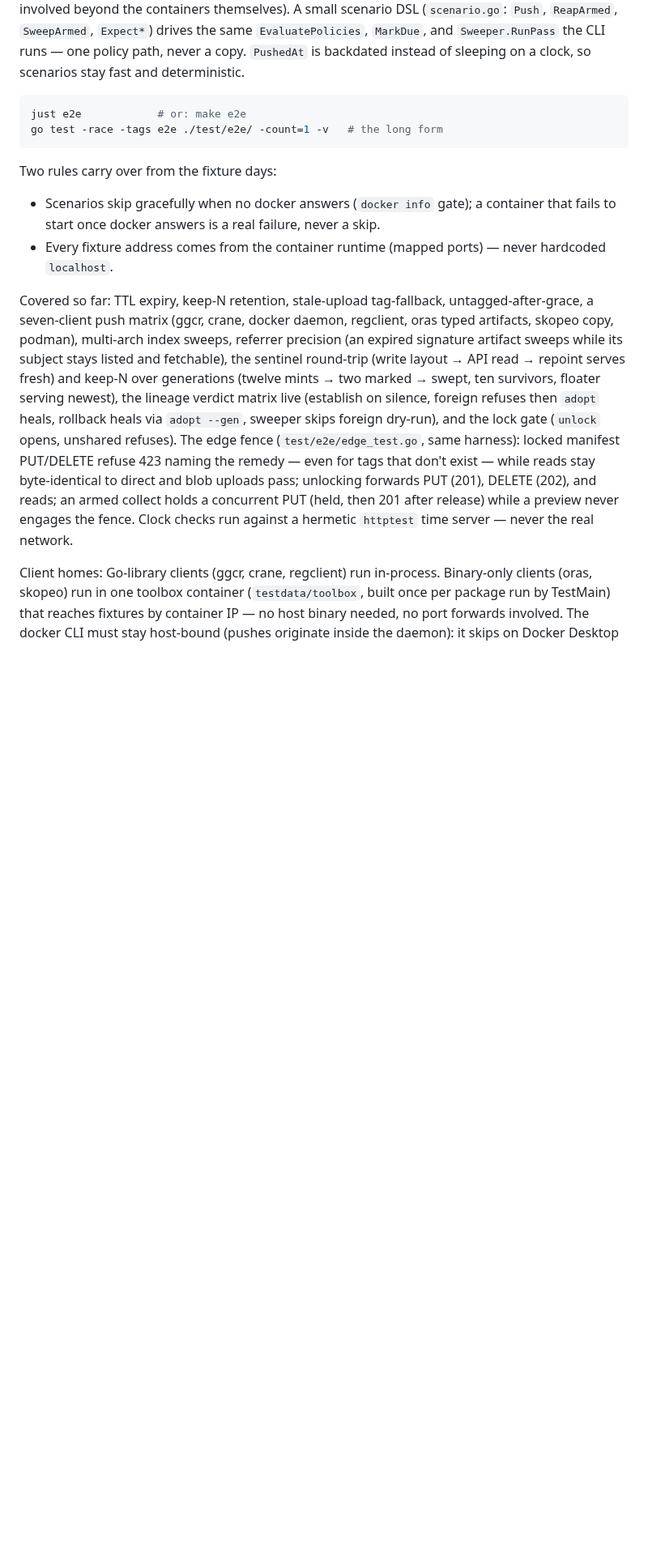
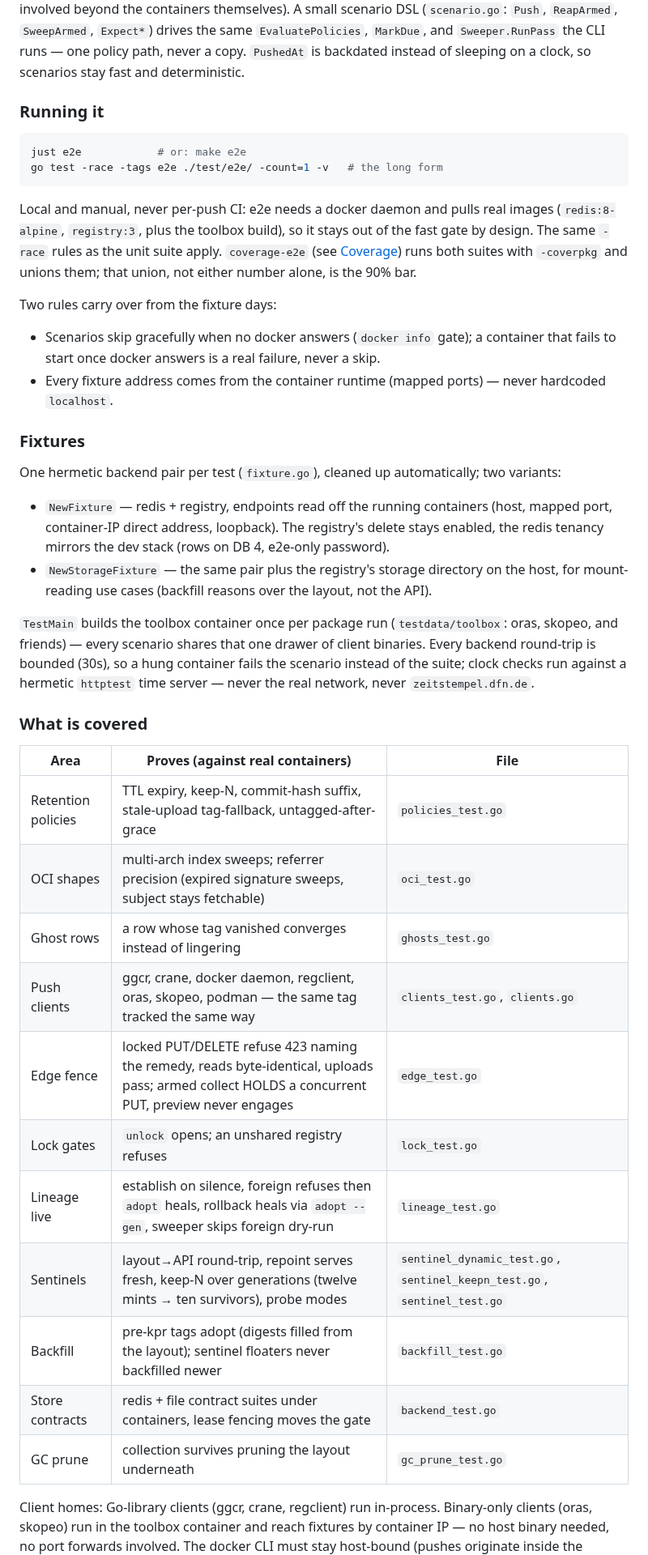
Before and after one commit to noroutine/kpr, a Markdown page: docs/TESTING.md, the part around one of its changes. Shown at 81% size. GitHub-like rendering; blank space fills up the shorter version.

Commit message:
TESTING.md: e2e gets a chapter, not a paragraph
Running it (local-only, never per-push CI), the two fixture
variants and TestMain toolbox, determinism rules, a per-area
coverage map pinned to the scenario files, and an honest
not-yet-covered list (receiver path, shared-redis blob cache,
offline GC).

````diff
--- a/docs/TESTING.md
+++ b/docs/TESTING.md
@@ -310,10 +314,19 @@ themselves). A small scenario DSL (`scenario.go`: `Push`, `ReapArmed`,
 path, never a copy. `PushedAt` is backdated instead of sleeping on a
 clock, so scenarios stay fast and deterministic.
 
+### Running it
+
 ```bash
 just e2e            # or: make e2e
 go test -race -tags e2e ./test/e2e/ -count=1 -v   # the long form
 ```
+
+Local and manual, never per-push CI: e2e needs a docker daemon and
+pulls real images (`redis:8-alpine`, `registry:3`, plus the toolbox
+build), so it stays out of the fast gate by design. The same `-race`
+rules as the unit suite apply. `coverage-e2e` (see
+[Coverage](#coverage)) runs both suites with `-coverpkg` and unions
+them; that union, not either number alone, is the 90% bar.
 
 Two rules carry over from the fixture days:
 
@@ -323,31 +336,45 @@ Two rules carry over from the fixture days:
 - Every fixture address comes from the container runtime (mapped
   ports) — never hardcoded `localhost`.
 
-Covered so far: TTL expiry, keep-N retention, stale-upload
-tag-fallback, untagged-after-grace, a seven-client push matrix
-(ggcr, crane, docker daemon, regclient, oras typed artifacts,
-skopeo copy, podman), multi-arch index sweeps, referrer
-precision (an expired signature artifact sweeps while its subject
-stays listed and fetchable), the sentinel round-trip
-(write layout → API read → repoint serves fresh) and keep-N over
-generations (twelve mints → two marked → swept, ten survivors,
-floater serving newest), the lineage verdict matrix live
-(establish on silence, foreign refuses then `adopt` heals,
-rollback heals via `adopt --gen`, sweeper skips foreign
-dry-run), and the lock gate (`unlock` opens, unshared refuses).
-The edge fence (`test/e2e/edge_test.go`, same harness): locked
-manifest PUT/DELETE refuse 423 naming the remedy — even for tags
-that don't exist — while reads stay byte-identical to direct and
-blob uploads pass; unlocking forwards PUT (201), DELETE (202),
-and reads; an armed collect holds a concurrent PUT (held, then
-201 after release) while a preview never engages the fence.
-Clock checks run against a hermetic `httptest` time server —
-never the real network.
+### Fixtures
+
+One hermetic backend pair per test (`fixture.go`), cleaned up
+automatically; two variants:
+
+- `NewFixture` — redis + registry, endpoints read off the running
+  containers (host, mapped port, container-IP direct address,
+  loopback). The registry's delete stays enabled, the redis tenancy
+  mirrors the dev stack (rows on DB 4, e2e-only password).
+- `NewStorageFixture` — the same pair plus the registry's storage
+  directory on the host, for mount-reading use cases (backfill
+  reasons over the layout, not the API).
+
+`TestMain` builds the toolbox container once per package run
+(`testdata/toolbox`: oras, skopeo, and friends) — every scenario
+shares that one drawer of client binaries. Every backend round-trip
+is bounded (30s), so a hung container fails the scenario instead of
+the suite; clock checks run against a hermetic `httptest` time
+server — never the real network, never `zeitstempel.dfn.de`.
+
+### What is covered
+
+| Area | Proves (against real containers) | File |
+|---|---|---|
+| Retention policies | TTL expiry, keep-N, commit-hash suffix, stale-upload tag-fallback, untagged-after-grace | `policies_test.go` |
+| OCI shapes | multi-arch index sweeps; referrer precision (expired signature sweeps, subject stays fetchable) | `oci_test.go` |
+| Ghost rows | a row whose tag vanished converges instead of lingering | `ghosts_test.go` |
+| Push clients | ggcr, crane, docker daemon, regclient, oras, skopeo, podman — the same tag tracked the same way | `clients_test.go`, `clients.go` |
+| Edge fence | locked PUT/DELETE refuse 423 naming the remedy, reads byte-identical, uploads pass; armed collect HOLDS a concurrent PUT, preview never engages | `edge_test.go` |
+| Lock gates | `unlock` opens; an unshared registry refuses | `lock_test.go` |
+| Lineage live | establish on silence, foreign refuses then `adopt` heals, rollback heals via `adopt --gen`, sweeper skips foreign dry-run | `lineage_test.go` |
+| Sentinels | layout→API round-trip, repoint serves fresh, keep-N over generations (twelve mints → ten survivors), probe modes | `sentinel_dynamic_test.go`, `sentinel_keepn_test.go`, `sentinel_test.go` |
+| Backfill | pre-kpr tags adopt (digests filled from the layout); sentinel floaters never backfilled newer | `backfill_test.go` |
+| Store contracts | redis + file contract suites under containers, lease fencing moves the gate | `backend_test.go` |
+| GC prune | collection survives pruning the layout underneath | `gc_prune_test.go` |
 
 Client homes: Go-library clients (ggcr, crane, regclient) run
-in-process. Binary-only clients (oras, skopeo) run in one toolbox
-container (`testdata/toolbox`, built once per package run by
-TestMain) that reaches fixtures by container IP — no host binary
+in-process. Binary-only clients (oras, skopeo) run in the toolbox
+container and reach fixtures by container IP — no host binary
 needed, no port forwards involved. The docker CLI must stay
 host-bound (pushes originate inside the daemon): it skips on Docker
 Desktop (macOS/Windows), where the daemon's localhost cannot reach
````
Also changed, not shown: other parts of docs/TESTING.md (+14 -7 lines).
